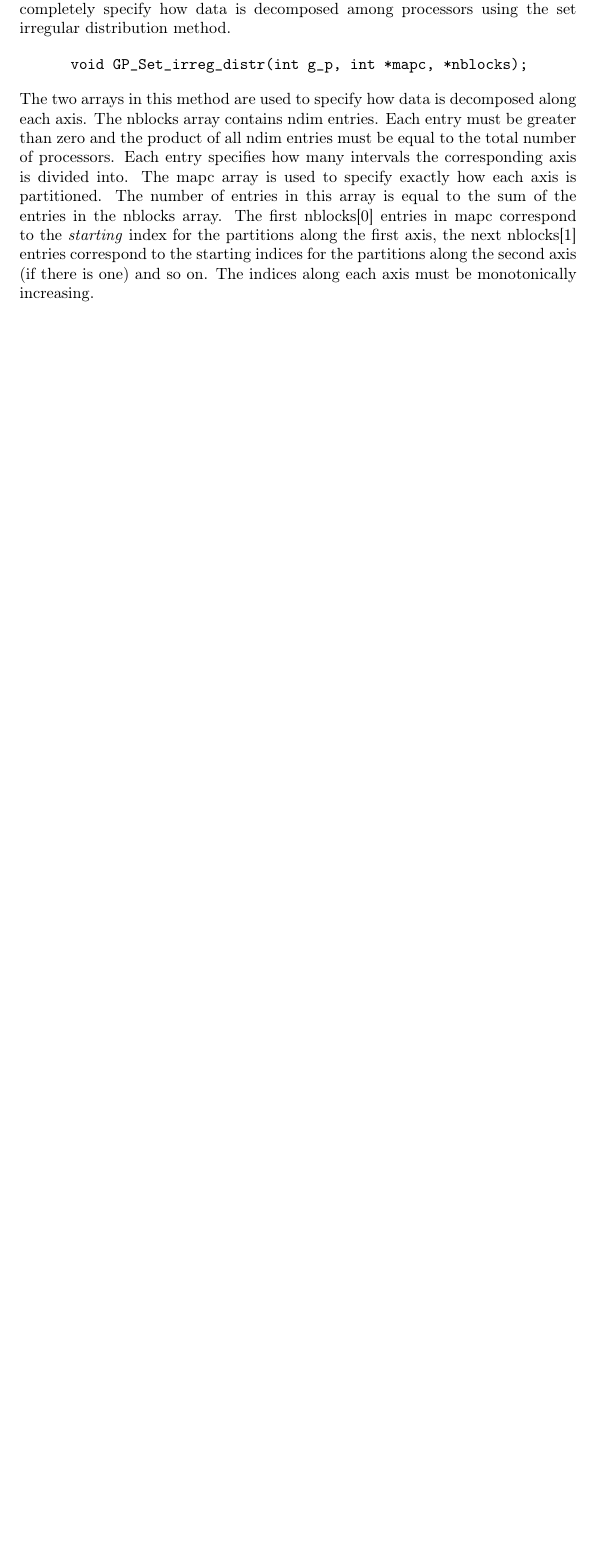
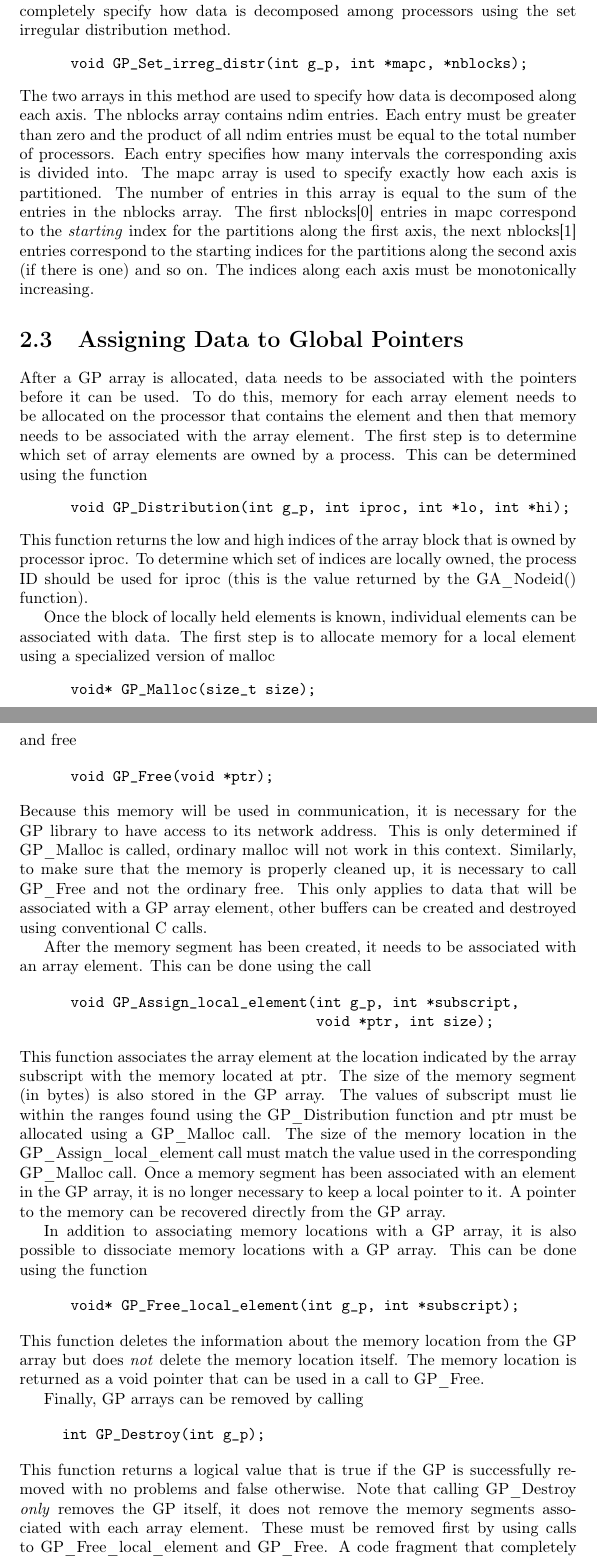
Before and after one commit to GlobalArrays/ga-manual, a LaTeX book (GP-UserManual-Main.tex, which reads GP2-WritingGPProg.tex): part of page 8 of 8 before the commit and two parts of pages 8 and 9 of 10 after it, the two joined at a grey line, cut so that both start at the same text, the shorter picture padded with empty space. Compiled offline with pdfLaTeX.

Commit message:
Added more documentation on assigning array elements to memory locations.

```diff
--- a/GP2-WritingGPProg.tex
+++ b/GP2-WritingGPProg.tex
@@ -126,3 +126,91 @@ the \emph{starting} index for the partitions along the first axis, the next
 nblocks[1] entries correspond to the starting indices for the partitions along
 the second axis (if there is one) and so on. The indices along each axis must be
 monotonically increasing.
+
+\section{Assigning Data to Global Pointers}
+
+After a GP array is allocated, data needs to be associated with the pointers
+before it can be used. To do this, memory for each array element needs to be
+allocated on the processor that contains the element and then that memory needs
+to be associated with the array element. The first step is to determine which
+set of array elements are owned by a process. This can be determined using the
+function
+
+\begin{verbatim}
+      void GP_Distribution(int g_p, int iproc, int *lo, int *hi);
+\end{verbatim}
+
+\noindent
+This function returns the low and high indices of the array block that is owned
+by processor iproc. To determine which set of indices are locally owned, the
+process ID should be used for iproc (this is the value returned by the
+GA\_Nodeid() function).
+
+Once the block of locally held elements is known, individual elements can be
+associated with data. The first step is to allocate memory for a local element
+using a specialized version of malloc
+
+\begin{verbatim}
+      void* GP_Malloc(size_t size);
+\end{verbatim}
+
+\noindent
+and free
+
+\begin{verbatim}
+      void GP_Free(void *ptr);
+\end{verbatim}
+
+\noindent
+Because this memory will be used in communication, it is necessary for the GP
+library to have access to its network address. This is only determined if
+GP\_Malloc is called, ordinary malloc will not work in this context. Similarly,
+to make sure that the memory is properly cleaned up, it is necessary to call
+GP\_Free and not the ordinary free. This only applies to data that will be
+associated with a GP array element, other buffers can be created and destroyed
+using conventional C calls.
+
+After the memory segment has been created, it needs to be associated with an
+array element. This can be done using the call
+
+\begin{verbatim}
+      void GP_Assign_local_element(int g_p, int *subscript,
+                                   void *ptr, int size);
+\end{verbatim}
+
+\noindent
+This function associates the array element at the location indicated by the
+array subscript with the memory located at ptr. The size of the memory segment
+(in bytes) is also stored in the GP array. The values of subscript must lie
+within the ranges found using the GP\_Distribution function and ptr must be
+allocated using a GP\_Malloc call. The size of the memory location in the
+GP\_Assign\_local\_element call must match the value used in the corresponding
+GP\_Malloc call. Once a memory segment has been associated with an element in
+the GP array, it is no longer necessary to keep a local pointer to it. A pointer
+to the memory can be recovered directly from the GP array.
+
+In addition to associating memory locations with a GP array, it is also possible
+to dissociate memory locations with a GP array. This can be done using the
+function
+
+\begin{verbatim}
+      void* GP_Free_local_element(int g_p, int *subscript);
+\end{verbatim}
+
+\noindent
+This function deletes the information about the memory location from the GP
+array but does \emph{not} delete the memory location itself. The memory location
+is returned as a void pointer that can be used in a call to GP\_Free.
+
+Finally, GP arrays can be removed by calling
+
+\begin{verbatim}
+     int GP_Destroy(int g_p);
+\end{verbatim}
+
+\noindent
+This function returns a logical value that is true if the GP is successfully
+removed with no problems and false otherwise. Note that calling GP\_Destroy
+\emph{only} removes the GP itself, it does not remove the memory segments
+associated with each array element. These must be removed first by using calls to
+GP\_Free\_local\_element and GP\_Free. A code fragment that completely cleans up
```
Also changed, not shown: GP2-WritingGPProg.tex (11 more changed lines).
